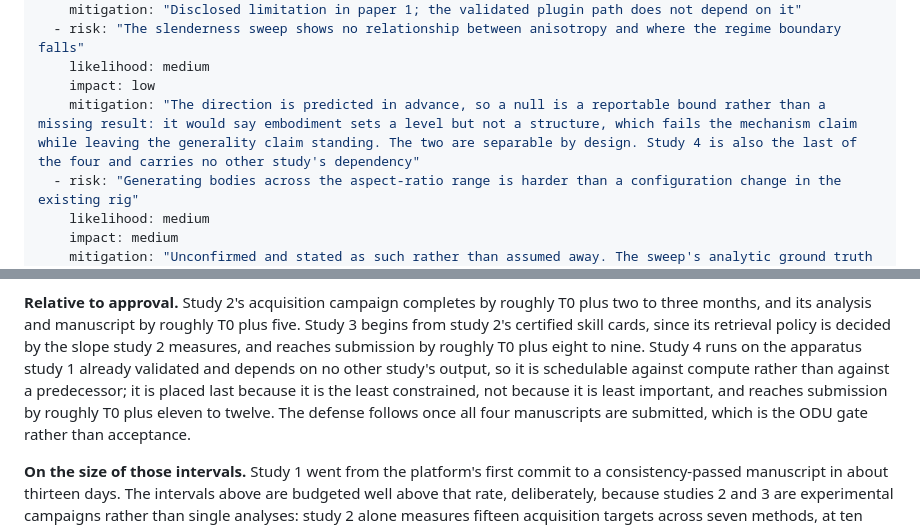
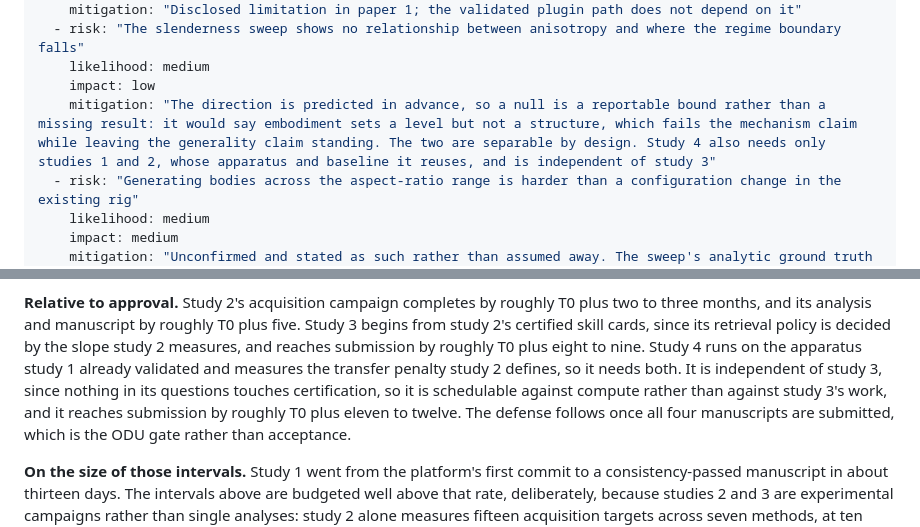
Before and after one commit to jeffrichley/phd, a Markdown page: content/proposal.md, 2 parts joined by grey strips. Rendered like a GitHub page.

Commit message:
content(S01): the last two independence claims say the true, narrower thing
phd-lab#59 follow-on, ruled a correction rather than a decision.

S1.10's risk mitigation went first, because it was the one doing
argumentative work. It read "Study 4 is also the last of the four and
carries no other study's dependency" inside the mitigation for the sweep
showing no relationship, which is what a skeptical reader tests. A false
premise there is worse than a false description in a note. It now reads
that study 4 needs only studies 1 and 2, whose apparatus and baseline it
reuses, and is independent of study 3.

S1.11's schedule carried the same claim twice in one sentence: "depends
on no other study's output" and then "placed last because it is the least
constrained". Least constrained relative to study 3 is true; least
constrained overall is not, since H4.1 measures the cross-regime transfer
penalty against study 2's baseline and cannot run without it.

Searched again after fixing, and widened past dependency language to
scheduling language, since the claim could assert study 4 can run at any
time or in parallel without naming a dependency at all: least
constrained, independent of, no dependency, any time, in parallel,
carries no, at will, whenever, need not wait, does not wait, first of the
four, before the others. The only hits in content/ are the three
corrected instances plus three literature entries using the words about
their own cited papers. The claim exists nowhere else in any wording
searched.

All three sentences were mine, written during #38 from that ticket's
framing. The failure worth recording is not the sentence but the
restatement: three independent-sounding sentences were one unchecked
claim, because each reads as a fresh observation rather than as a copy,
and grep for the original phrase finds one of the three.

Co-Authored-By: Claude Opus 5 <noreply@anthropic.com>
Claude-Session: https://claude.ai/code/session_01SePGKWbAjkVPjnVXVDXASc

```diff
--- a/content/proposal.md
+++ b/content/proposal.md
@@ -24,7 +24,7 @@ risks:
   - risk: "The slenderness sweep shows no relationship between anisotropy and where the regime boundary falls"
     likelihood: medium
     impact: low
-    mitigation: "The direction is predicted in advance, so a null is a reportable bound rather than a missing result: it would say embodiment sets a level but not a structure, which fails the mechanism claim while leaving the generality claim standing. The two are separable by design. Study 4 is also the last of the four and carries no other study's dependency"
+    mitigation: "The direction is predicted in advance, so a null is a reportable bound rather than a missing result: it would say embodiment sets a level but not a structure, which fails the mechanism claim while leaving the generality claim standing. The two are separable by design. Study 4 also needs only studies 1 and 2, whose apparatus and baseline it reuses, and is independent of study 3"
   - risk: "Generating bodies across the aspect-ratio range is harder than a configuration change in the existing rig"
     likelihood: medium
     impact: medium
@@ -366,10 +366,10 @@ set by when coursework ends rather than by when the research is ready.
 three months, and its analysis and manuscript by roughly T0 plus five. Study 3 begins from
 study 2's certified skill cards, since its retrieval policy is decided by the slope study 2
 measures, and reaches submission by roughly T0 plus eight to nine. Study 4 runs on the
-apparatus study 1 already validated and depends on no other study's output, so it is
-schedulable against compute rather than against a predecessor; it is placed last because it
-is the least constrained, not because it is least important, and reaches submission by
-roughly T0 plus eleven to twelve. The defense follows once all four manuscripts are
+apparatus study 1 already validated and measures the transfer penalty study 2 defines, so it
+needs both. It is independent of study 3, since nothing in its questions touches
+certification, so it is schedulable against compute rather than against study 3's work, and
+it reaches submission by roughly T0 plus eleven to twelve. The defense follows once all four manuscripts are
 submitted, which is the ODU gate rather than acceptance.
 
 **On the size of those intervals.** Study 1 went from the platform's first commit to a
```
